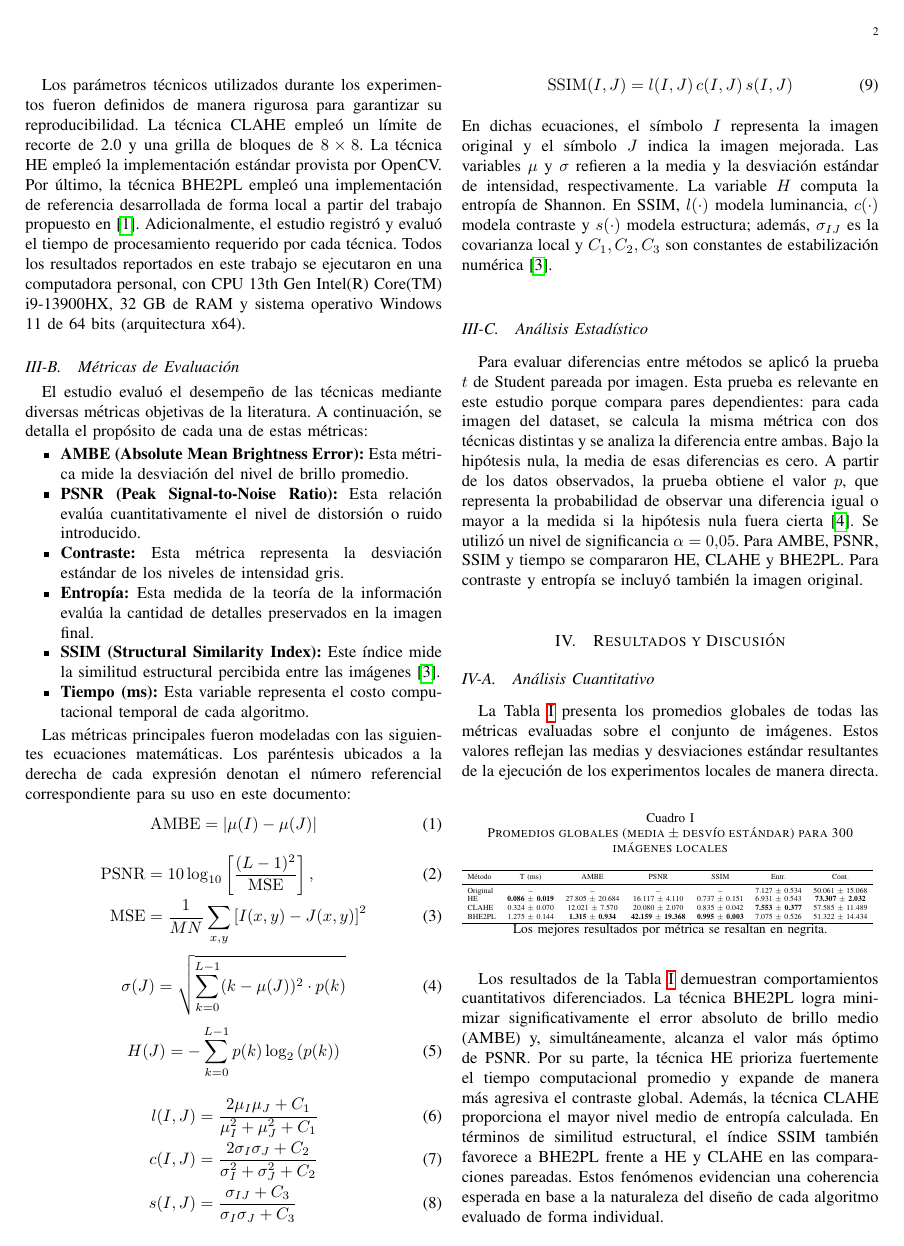
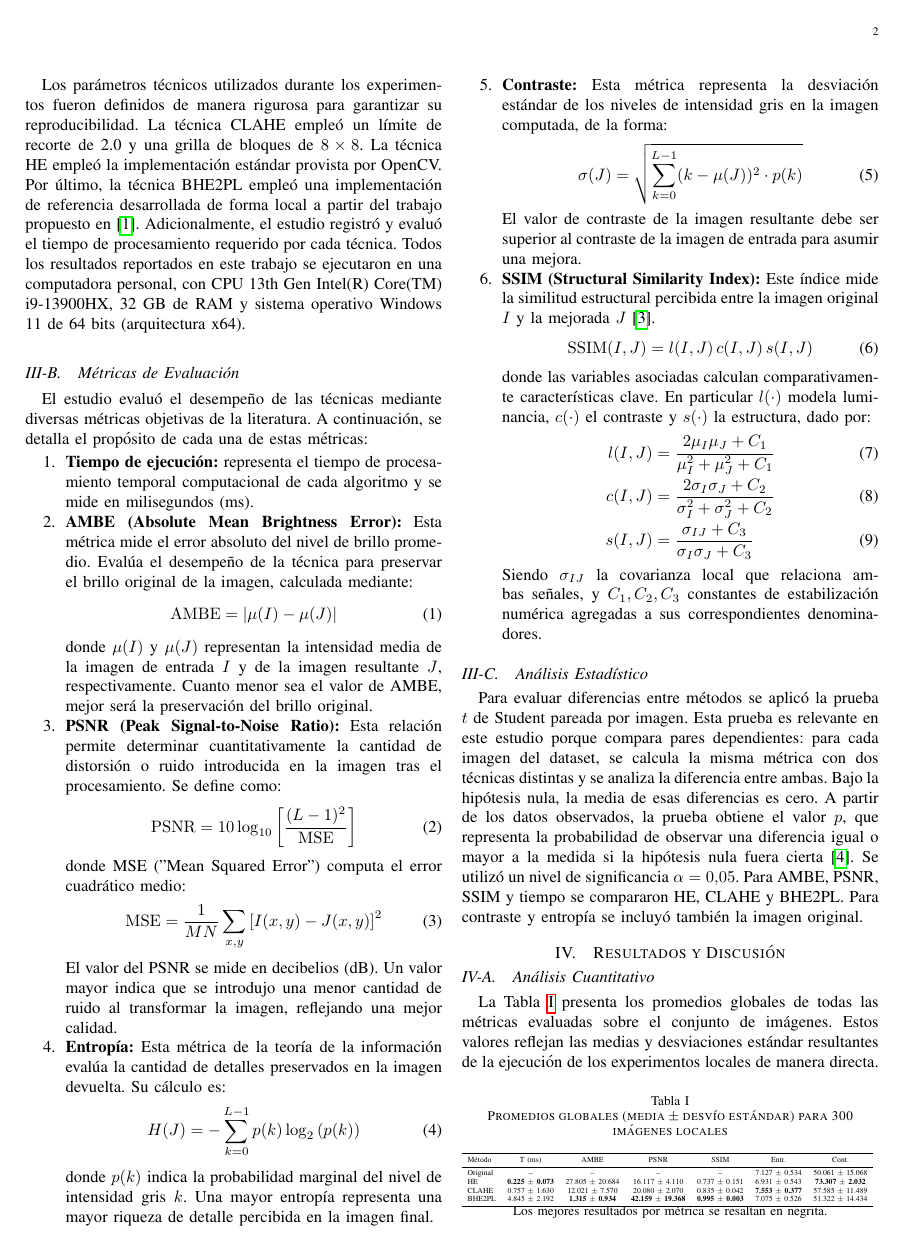
Before and after one commit to Iantorresm/pdi-parcial1, a LaTeX paper (informe_pdi.tex): page 2 of 4. The pictures show the PDF file informe_pdi.pdf that the author committed with the source.

Commit message:
Versión 7
- Detalle de criterios de evaluación en vez de fórmulas una tras otra
- Algunas palabras random borradas

```diff
--- a/informe_pdi.tex
+++ b/informe_pdi.tex
@@ -57,38 +61,44 @@
 
 \subsection{Métricas de Evaluación}
 El estudio evaluó el desempeño de las técnicas mediante diversas métricas objetivas de la literatura. A continuación, se detalla el propósito de cada una de estas métricas:
-\begin{itemize}
-	\item \textbf{AMBE (Absolute Mean Brightness Error):} Esta métrica mide la desviación del nivel de brillo promedio.
-	\item \textbf{PSNR (Peak Signal-to-Noise Ratio):} Esta relación evalúa cuantitativamente el nivel de distorsión o ruido introducido.
-	\item \textbf{Contraste:} Esta métrica representa la desviación estándar de los niveles de intensidad gris.
-	\item \textbf{Entropía:} Esta medida de la teoría de la información evalúa la cantidad de detalles preservados en la imagen final.
-	\item \textbf{SSIM (Structural Similarity Index):} Este índice mide la similitud estructural percibida entre las imágenes~\cite{hore2010image}.
-	\item \textbf{Tiempo (ms):} Esta variable representa el costo computacional temporal de cada algoritmo.
-\end{itemize}
-
-Las métricas principales fueron modeladas con las siguientes ecuaciones matemáticas. Los paréntesis ubicados a la derecha de cada expresión denotan el número referencial correspondiente para su uso en este documento:
+\begin{enumerate}
+	\item \textbf{Tiempo de ejecución:} representa el tiempo de procesamiento temporal computacional de cada algoritmo y se mide en milisegundos (ms).
+	\item \textbf{AMBE (Absolute Mean Brightness Error):} Esta métrica mide el error absoluto del nivel de brillo promedio. Evalúa el desempeño de la técnica para preservar el brillo original de la imagen, calculada mediante:
 	\begin{equation}
 		\mathrm{AMBE} = \left|\mu(I)-\mu(J)\right|
 	\end{equation}
-\begin{align}
-	\mathrm{PSNR} & = 10\log_{10}\left[\frac{(L-1)^2}{\mathrm{MSE}}\right],  \\
-	\mathrm{MSE}  & = \frac{1}{MN}\sum_{x,y}\left[I(x,y)-J(x,y)\right]^2
-\end{align}
+	donde $\mu(I)$ y $\mu(J)$ representan la intensidad media de la imagen de entrada $I$ y de la imagen resultante $J$, respectivamente. Cuanto menor sea el valor de AMBE, mejor será la preservación del brillo original.
+	\item \textbf{PSNR (Peak Signal-to-Noise Ratio):} Esta relación permite determinar cuantitativamente la cantidad de distorsión o ruido introducida en la imagen tras el procesamiento. Se define como:
+	\begin{equation}
+		\mathrm{PSNR} = 10\log_{10}\left[\frac{(L-1)^2}{\mathrm{MSE}}\right]
+	\end{equation}
+	donde MSE ("Mean Squared Error") computa el error cuadrático medio:
+	\begin{equation}
+		\mathrm{MSE} = \frac{1}{MN}\sum_{x,y}\left[I(x,y)-J(x,y)\right]^2
+	\end{equation}
+	El valor del PSNR se mide en decibelios (dB). Un valor mayor indica que se introdujo una menor cantidad de ruido al transformar la imagen, reflejando una mejor calidad.
+	\item \textbf{Entropía:} Esta métrica de la teoría de la información evalúa la cantidad de detalles preservados en la imagen devuelta. Su cálculo es:
+	\begin{equation}
+		H(J)=-\sum_{k=0}^{L-1} p(k)\log_2\left(p(k)\right)
+	\end{equation}
+	donde $p(k)$ indica la probabilidad marginal del nivel de intensidad gris $k$. Una mayor entropía representa una mayor riqueza de detalle percibida en la imagen final.
+	\item \textbf{Contraste:} Esta métrica representa la desviación estándar de los niveles de intensidad gris en la imagen computada, de la forma:
 	\begin{equation}
 		\sigma(J)=\sqrt{\sum_{k=0}^{L-1}(k-\mu(J))^2 \cdot p(k)}
 	\end{equation}
+	El valor de contraste de la imagen resultante debe ser superior al contraste de la imagen de entrada para asumir una mejora.
+	\item \textbf{SSIM (Structural Similarity Index):} Este índice mide la similitud estructural percibida entre la imagen original $I$ y la mejorada $J$~\cite{hore2010image}.
 	\begin{equation}
-	H(J)=-\sum_{k=0}^{L-1} p(k)\log_2\left(p(k)\right)
+		\mathrm{SSIM}(I,J)=l(I,J)\,c(I,J)\,s(I,J)
 	\end{equation}
+	donde las variables asociadas calculan comparativamente características clave. En particular $l(\cdot)$ modela luminancia, $c(\cdot)$ el contraste y $s(\cdot)$ la estructura, dado por:
 	\begin{align}
 		l(I,J) &= \frac{2\mu_I\mu_J + C_1}{\mu_I^2+\mu_J^2+C_1} \\
 		c(I,J) &= \frac{2\sigma_I\sigma_J + C_2}{\sigma_I^2+\sigma_J^2+C_2} \\
 		s(I,J) &= \frac{\sigma_{IJ}+C_3}{\sigma_I\sigma_J+C_3}
 	\end{align}
-\begin{equation}
-	\mathrm{SSIM}(I,J)=l(I,J)\,c(I,J)\,s(I,J)
-\end{equation}
-En dichas ecuaciones, el símbolo $I$ representa la imagen original y el símbolo $J$ indica la imagen mejorada. Las variables $\mu$ y $\sigma$ refieren a la media y la desviación estándar de intensidad, respectivamente. La variable $H$ computa la entropía de Shannon. En SSIM, $l(\cdot)$ modela luminancia, $c(\cdot)$ modela contraste y $s(\cdot)$ modela estructura; además, $\sigma_{IJ}$ es la covarianza local y $C_1,C_2,C_3$ son constantes de estabilización numérica~\cite{hore2010image}.
+	Siendo $\sigma_{IJ}$ la covarianza local que relaciona ambas señales, y $C_1,C_2,C_3$ constantes de estabilización numérica agregadas a sus correspondientes denominadores.
+\end{enumerate}
 
 \subsection{Análisis Estadístico}
 Para evaluar diferencias entre métodos se aplicó la prueba $t$ de Student pareada por imagen. Esta prueba es relevante en este estudio porque compara pares dependientes: para cada imagen del dataset, se calcula la misma métrica con dos técnicas distintas y se analiza la diferencia entre ambas. Bajo la hipótesis nula, la media de esas diferencias es cero. A partir de los datos observados, la prueba obtiene el valor $p$, que representa la probabilidad de observar una diferencia igual o mayor a la medida si la hipótesis nula fuera cierta~\cite{ho2019moving}. Se utilizó un nivel de significancia $\alpha=0.05$. Para AMBE, PSNR, SSIM y tiempo se compararon HE, CLAHE y BHE2PL. Para contraste y entropía se incluyó también la imagen original.
@@ -163,7 +172,7 @@
 	\label{fig:ref_hist}
 \end{figure}
 
-El análisis visual comprueba de forma empírica las afirmaciones cuantitativas extraídas por el algoritmo. Como se observa en la Figura~\ref{fig:ref_images}(b), la técnica HE impone un fuerte realce global en las diferentes intensidades de gris, de modo que en repetidas ocasiones satura o quema porciones completas de la imagen respecto a la original en (a). Por otro lado, la técnica CLAHE en (c) mejora los detalles de alto nivel en vecindades más localizadas, pero exacerba visualmente el ruido de fondo en la fotografía. Finalmente, el algoritmo de preservación BHE2PL evidenciado en (d) ofrece una transición suave, sin degradaciones extremas. Esta moderación observada se relaciona directamente con el nivel tan estrecho de su respectiva métrica de error AMBE calculada previamente en nuestra experimentación.
+El análisis visual comprueba de forma empírica las afirmaciones cuantitativas extraídas por el algoritmo. Como se observa en la Figura~\ref{fig:ref_images}(b), la técnica HE impone un fuerte realce global en las diferentes intensidades de gris, de modo que en repetidas ocasiones satura porciones completas de la imagen respecto a la original en (a). Por otro lado, la técnica CLAHE en (c) mejora los detalles de alto nivel en vecindades más localizadas, pero exacerba visualmente el ruido de fondo en la fotografía. Finalmente, el algoritmo de preservación BHE2PL evidenciado en (d) ofrece una transición suave, sin degradaciones extremas. Esta moderación observada se relaciona directamente con el nivel tan estrecho de su respectiva métrica de error AMBE calculada previamente en nuestra experimentación.
 
 \section{Conclusiones}
 Los experimentos realizados cumplieron satisfactoriamente todos los objetivos planteados inicialmente. Por un lado, se confirmó cuantitativamente que el método de mejora BHE2PL preserva el nivel del brillo original de una manera mucho más óptima respecto a sus técnicas subyacentes. Su implementación de doble ecualización redujo drásticamente las variaciones capturadas por el error absoluto de AMBE. Al mismo tiempo, la retención de similitud se tradujo en valores destacables de PSNR en la muestra evaluada. Por otro lado, las evaluaciones temporales demostraron que la técnica HE es el recurso con menor exigencia computacional. Su algoritmo logró ecualizar una imagen en milisegundos a costa de saturar gran porción de sus brillos iniciales.
```
Also changed, not shown: notas.txt (+5 -0 lines), informe_pdi.pdf, informe_pdi.tex (7 more changed lines). Lines whose indentation alone changed are shown as unchanged.
